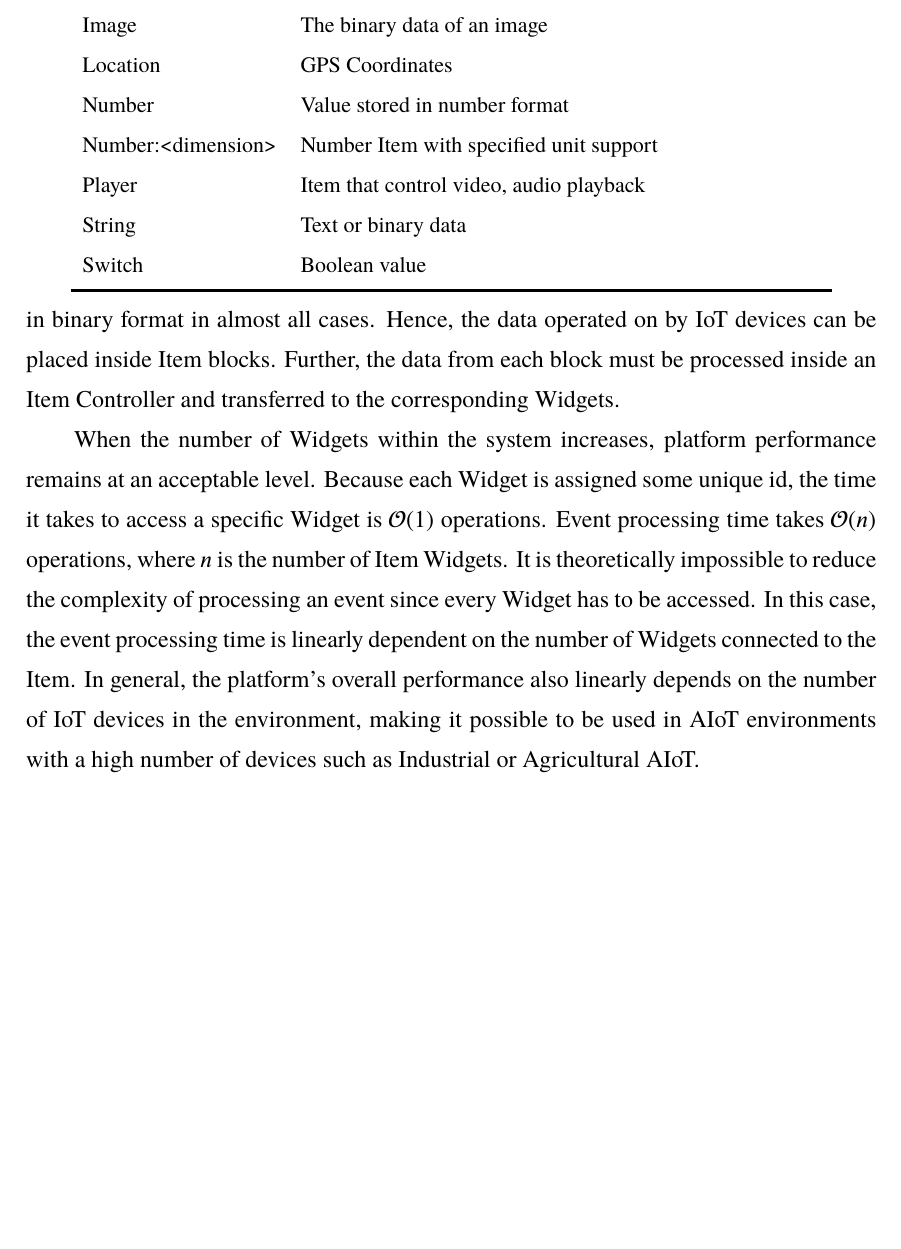
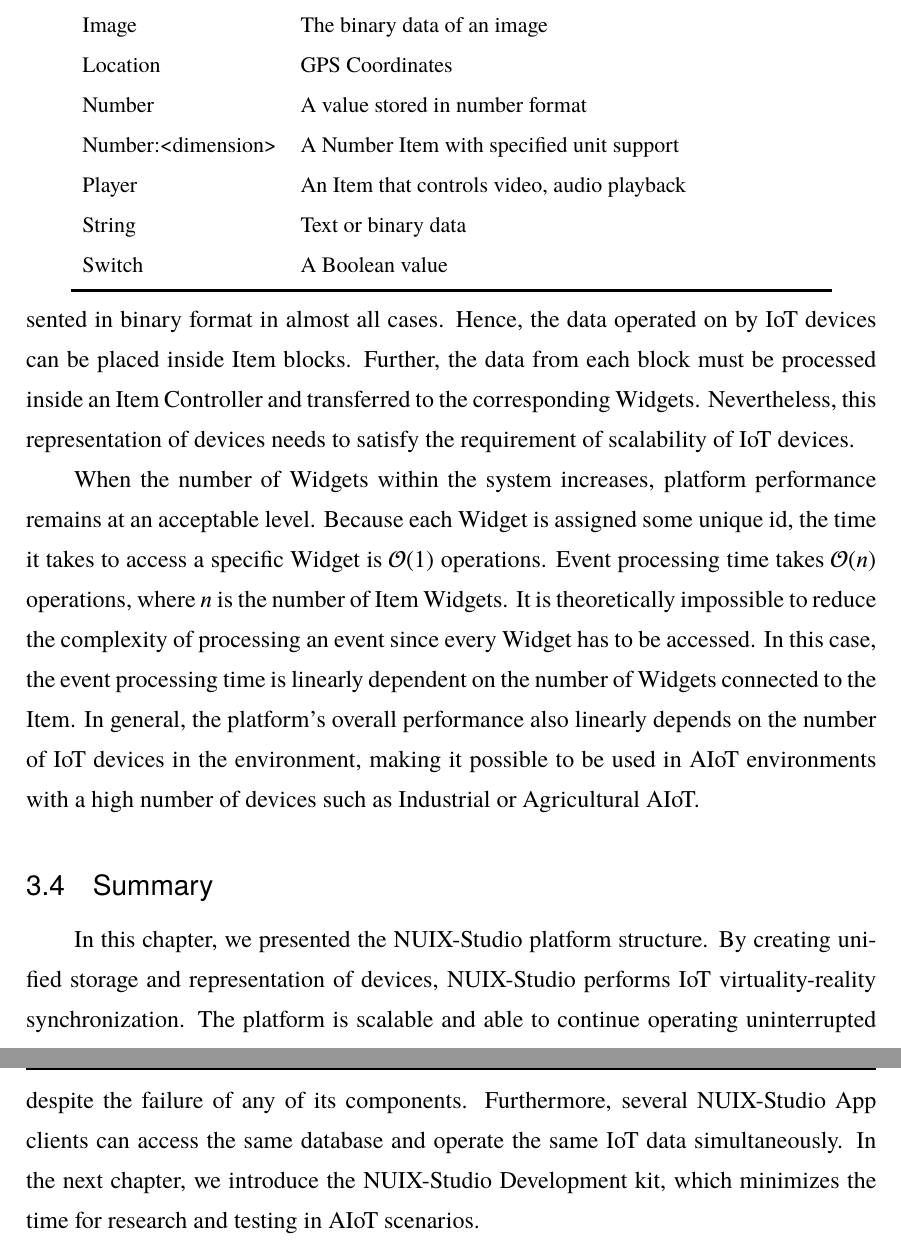
Before and after one commit to FedorIvachev/Real-virtual-world-connection-interface-for-research-in-IoT-environment, a LaTeX thesis (Real-virtual world connection interface for research in IoT environment/thuthesis-example.tex, which reads Real-virtual world connection interface for research in IoT environment/data/chap03.tex): part of page 32 of 69 before the commit and two parts of pages 32 and 33 of 70 after it, the two joined at a grey line, cut so that both start at the same text, the shorter picture padded with empty space. Compiled offline with XeLaTeX; a missing font is replaced by an installed copy or a similar font.

Commit message:
Updates from Overleaf

```diff
--- a/Real-virtual world connection interface for research in IoT environment/data/chap03.tex
+++ b/Real-virtual world connection interface for research in IoT environment/data/chap03.tex
@@ -163,16 +163,20 @@
       Group &	An Item containing other Items \\
       Image &	The binary data of an image \\
       Location & GPS Coordinates \\
-      Number & Value stored in number format \\
-      Number:<dimension> & Number Item with specified unit support \\
-      Player & Item that control video, audio playback \\
-      String &	Text or binary data \\
-      Switch & Boolean value \\
+      Number & A value stored in number format \\
+      Number:<dimension> & A Number Item with specified unit support \\
+      Player & An Item that controls video, audio playback \\
+      String & Text or binary data \\
+      Switch & A Boolean value \\
       \bottomrule
     \end{tabular}
   \end{threeparttable}
 \end{table}
 
-The universal Item is String since the data collected by IoT sensors can be represented in binary format in almost all cases. Hence, the data operated on by IoT devices can be placed inside Item blocks. Further, the data from each block must be processed inside an Item Controller and transferred to the corresponding Widgets.
+The universal Item is String since the data collected by IoT sensors can be represented in binary format in almost all cases. Hence, the data operated on by IoT devices can be placed inside Item blocks. Further, the data from each block must be processed inside an Item Controller and transferred to the corresponding Widgets. Nevertheless, this representation of devices needs to satisfy the requirement of scalability of IoT devices.
 
 When the number of Widgets within the system increases, platform performance remains at an acceptable level. Because each Widget is assigned some unique id, the time it takes to access a specific Widget is $\mathcal{O}(1)$ operations. Event processing time takes $\mathcal{O}(n)$ operations, where $n$ is the number of Item Widgets. It is theoretically impossible to reduce the complexity of processing an event since every Widget has to be accessed. In this case, the event processing time is linearly dependent on the number of Widgets connected to the Item. In general, the platform's overall performance also linearly depends on the number of IoT devices in the environment, making it possible to be used in AIoT environments with a high number of devices such as Industrial or Agricultural AIoT.
+
+\section{Summary}
+
+In this chapter, we presented the NUIX-Studio platform structure. By creating unified storage and representation of devices, NUIX-Studio performs IoT virtuality-reality synchronization. The platform is scalable and able to continue operating uninterrupted despite the failure of any of its components. Furthermore, several NUIX-Studio App clients can access the same database and operate the same IoT data simultaneously. In the next chapter, we introduce the NUIX-Studio Development kit, which minimizes the time for research and testing in AIoT scenarios.
```
Also changed, not shown: Real-virtual world connection interface for research in IoT environment/data/chap03.tex (2 more changed lines).
